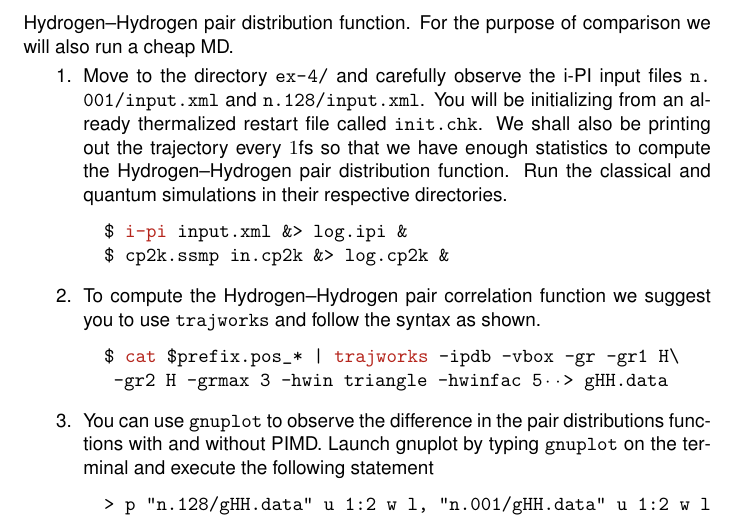
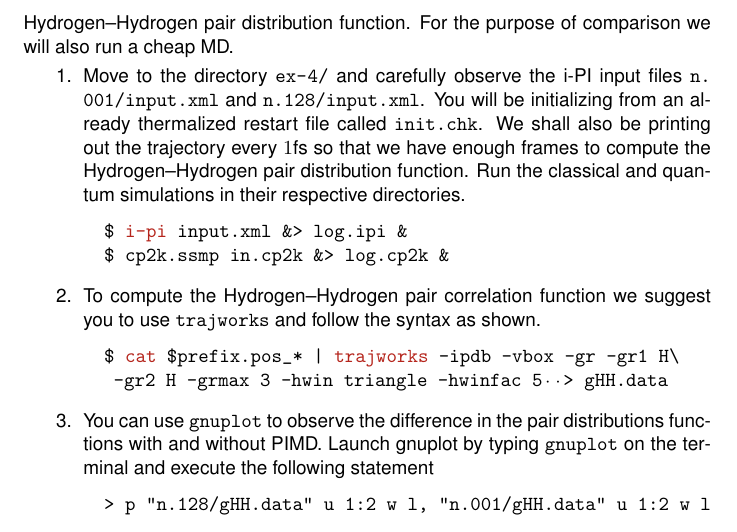
Before and after one commit to lab-cosmo/pimd-tutorial, a LaTeX document (handouts/day-1.tex): part of page 10 of 10, cut so that both start at the same text. Compiled offline with pdfLaTeX.

Commit message:
statistics - > frames

```diff
--- a/handouts/day-1.tex
+++ b/handouts/day-1.tex
@@ -462,7 +462,7 @@ purpose of comparison we will also run a cheap MD.
 Move to the directory \url{ex-4/} and carefully observe the \ipi{} input files \url{n.001/input.xml}
 and \url{n.128/input.xml}. You will be initializing from an already thermalized restart file called
 \url{init.chk}. We shall also be printing out the trajectory every $1$fs so that we have enough
-statistics to compute the Hydrogen--Hydrogen pair distribution function. Run the classical and
+frames to compute the Hydrogen--Hydrogen pair distribution function. Run the classical and
 quantum simulations in their respective directories.
 
 \begin{lstlisting}[language=bash]
```
